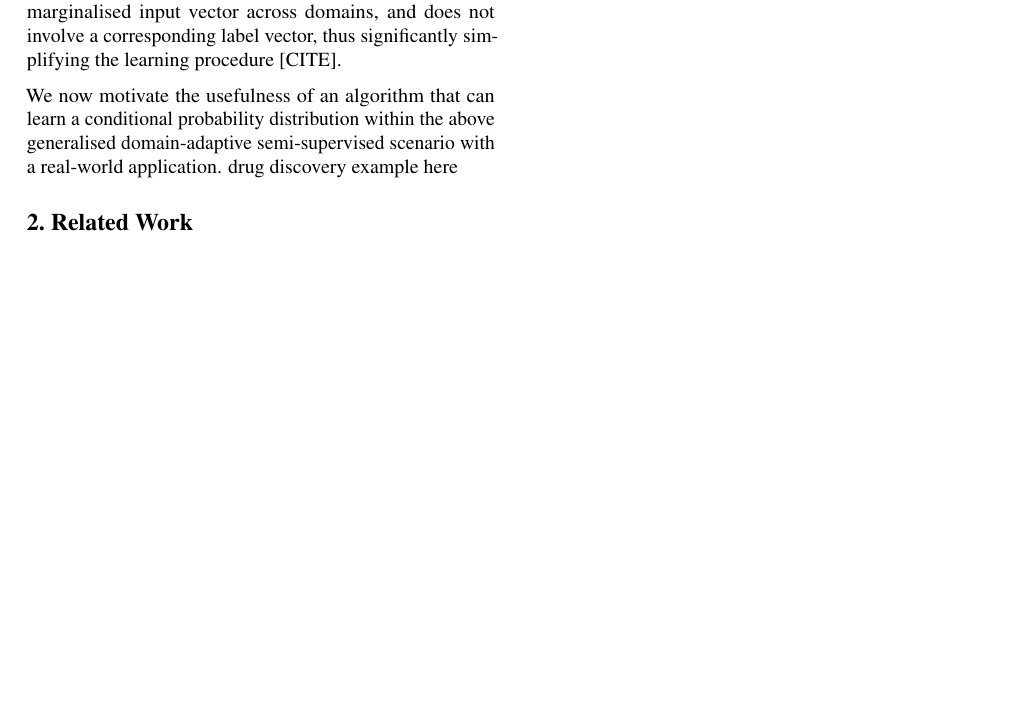
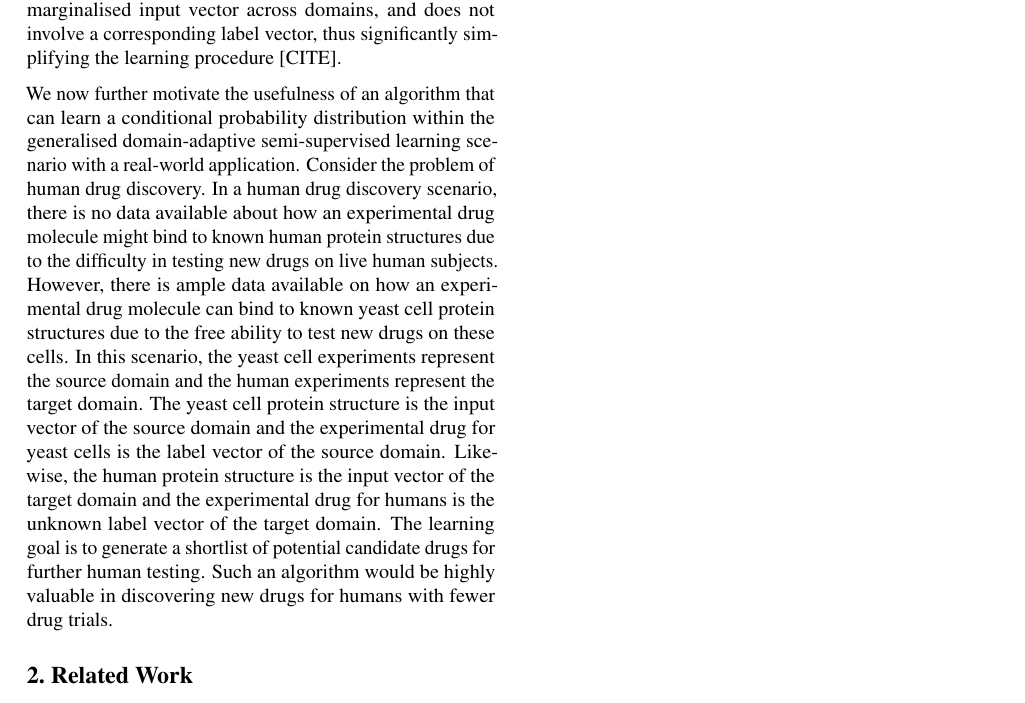
Before and after one commit to seanrowan/tan, a LaTeX paper (latex/final_paper/TAN_2018.tex): part of page 2 of 2, cut so that both start at the same text, the shorter picture padded with empty space. Compiled offline with pdfLaTeX.

Commit message:
LaTeX added

```diff
--- a/latex/final_paper/TAN_2018.tex
+++ b/latex/final_paper/TAN_2018.tex
@@ -113,8 +113,7 @@ Now consider a generalised domain-adaptive semi-supervised learning scenario whe
 
 This generalised domain-adaptive semi-supervised learning scenario is distinct from the style-transfer learning problem. In style transfer, learning occurs only on a single marginalised input vector across domains, and does not involve a corresponding label vector, thus significantly simplifying the learning procedure [CITE].
 
-We now motivate the usefulness of an algorithm that can learn a conditional probability distribution within the above generalised domain-adaptive semi-supervised scenario with a real-world application. drug discovery example here
-
+We now further motivate the usefulness of an algorithm that can learn a conditional probability distribution within the generalised domain-adaptive semi-supervised learning scenario with a real-world application. Consider the problem of human drug discovery. In a human drug discovery scenario, there is no data available about how an experimental drug molecule might bind to known human protein structures due to the difficulty in testing new drugs on live human subjects. However, there is ample data available on how an experimental drug molecule can bind to known yeast cell protein structures due to the free ability to test new drugs on these cells. In this scenario, the yeast cell experiments represent the source domain and the human experiments represent the target domain. The yeast cell protein structure is the input vector of the source domain and the experimental drug for yeast cells is the label vector of the source domain. Likewise, the human protein structure is the input vector of the target domain and the experimental drug for humans is the unknown label vector of the target domain. The learning goal is to generate a shortlist of potential candidate drugs for further human testing. Such an algorithm would be highly valuable in discovering new drugs for humans with fewer drug trials.
 
 
 %However, if the labelled and unlabelled sets of data are not mutually exclusive in their conditional probability distributions between their inputs and labels (with the unlabelled domain leveraging a prior distribution on its labels), then it is possible to transductively learn an optimal conditional probability distribution between the inputs and labels across the labelled and unlabelled sets of data. This means that with a suitable prior, a transductive combination of labelled and unlabelled data can be approximated for arbitrary combinations of domain-specific conditional probability distributions. This scenario is what motivated the creation of the TAN framework.
```
Also changed, not shown: latex/final_paper/TAN_2018.pdf, 2 other files.
